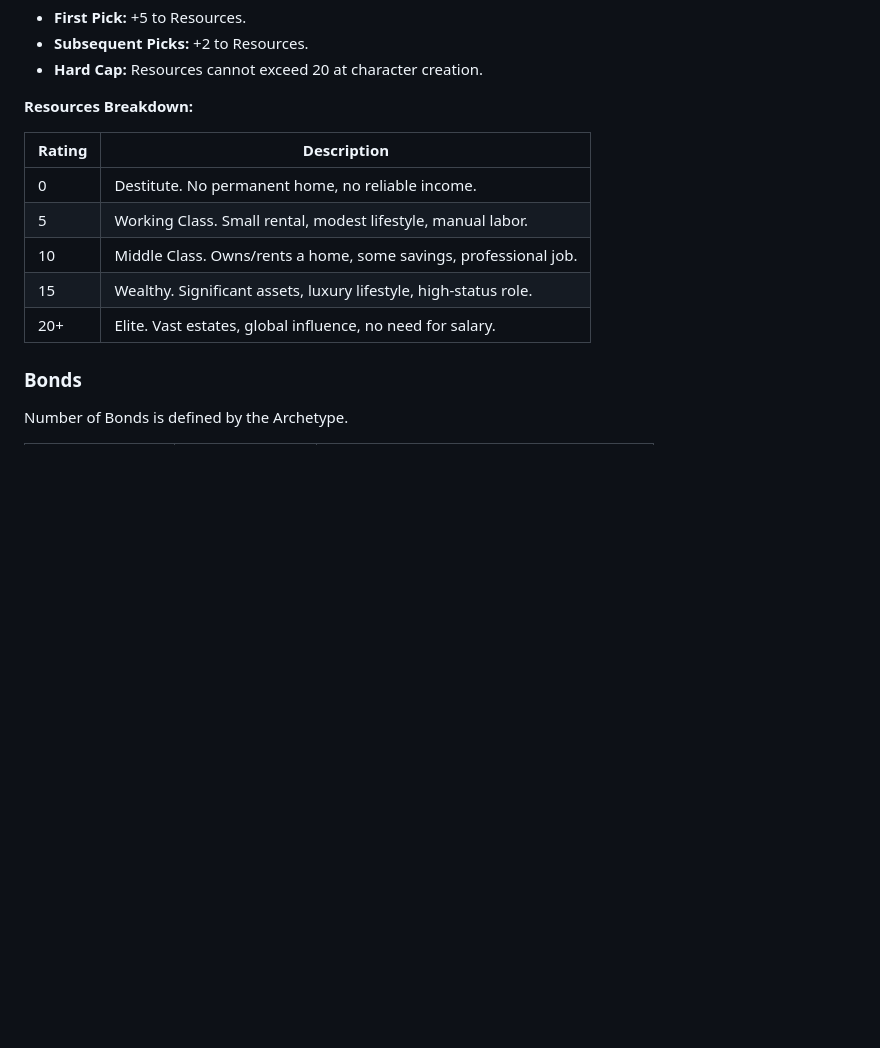
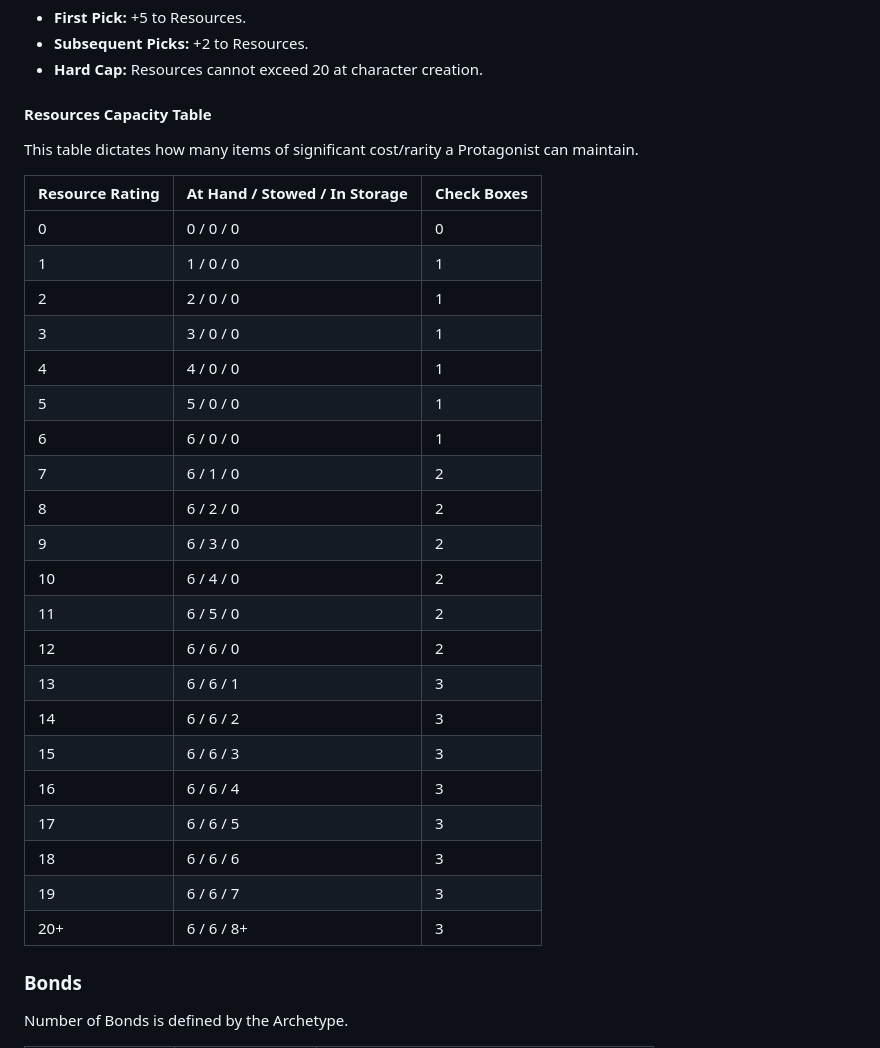
Before and after one commit to jonassode/cthulhu-forever, a Markdown page: SKILL.md, the part around the change. GitHub-like rendering; blank space fills up the shorter version.

Commit message:
Add Resources Capacity Table to SKILL.md
Added a Resources Capacity Table with detailed breakdowns for resource ratings and their implications for characters.

```diff
--- a/SKILL.md
+++ b/SKILL.md
@@ -81,15 +81,33 @@ Starting value is defined by the Archetype:
 - **Subsequent Picks:** +2 to Resources.
 - **Hard Cap:** Resources cannot exceed 20 at character creation.
 
-**Resources Breakdown:**
+#### Resources Capacity Table
 
-| Rating | Description |
-|--------|-------------|
-| 0 | Destitute. No permanent home, no reliable income. |
-| 5 | Working Class. Small rental, modest lifestyle, manual labor. |
-| 10 | Middle Class. Owns/rents a home, some savings, professional job. |
-| 15 | Wealthy. Significant assets, luxury lifestyle, high-status role. |
-| 20+ | Elite. Vast estates, global influence, no need for salary. |
+This table dictates how many items of significant cost/rarity a Protagonist can maintain.
+
+| Resource Rating | At Hand / Stowed / In Storage | Check Boxes |
+|-----------------|-------------------------------|-------------|
+| 0               | 0 / 0 / 0                     | 0           |
+| 1               | 1 / 0 / 0                     | 1           |
+| 2               | 2 / 0 / 0                     | 1           |
+| 3               | 3 / 0 / 0                     | 1           |
+| 4               | 4 / 0 / 0                     | 1           |
+| 5               | 5 / 0 / 0                     | 1           |
+| 6               | 6 / 0 / 0                     | 1           |
+| 7               | 6 / 1 / 0                     | 2           |
+| 8               | 6 / 2 / 0                     | 2           |
+| 9               | 6 / 3 / 0                     | 2           |
+| 10              | 6 / 4 / 0                     | 2           |
+| 11              | 6 / 5 / 0                     | 2           |
+| 12              | 6 / 6 / 0                     | 2           |
+| 13              | 6 / 6 / 1                     | 3           |
+| 14              | 6 / 6 / 2                     | 3           |
+| 15              | 6 / 6 / 3                     | 3           |
+| 16              | 6 / 6 / 4                     | 3           |
+| 17              | 6 / 6 / 5                     | 3           |
+| 18              | 6 / 6 / 6                     | 3           |
+| 19              | 6 / 6 / 7                     | 3           |
+| 20+             | 6 / 6 / 8+                    | 3           |
 
 ### Bonds
 
```
